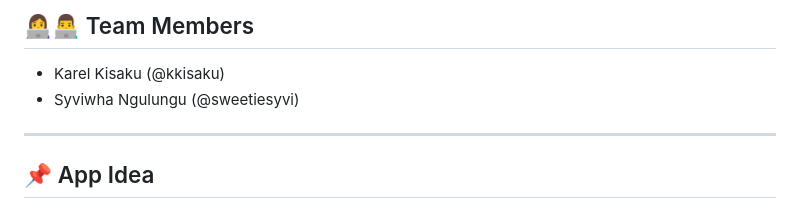
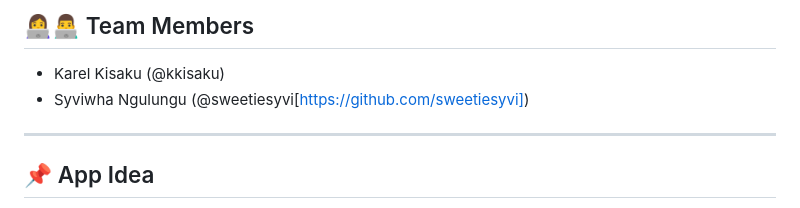
Before and after one commit to sweetiesyvi/ToDo-Console-Manager, a Markdown page: docs/README.md, the part around the change. Rendered like a GitHub page.

Commit message:
Update Syviwha Ngulungu's GitHub link in README

```diff
--- a/docs/README.md
+++ b/docs/README.md
@@ -5,7 +5,7 @@
 ## 👩‍💻👨‍💻 Team Members
 
 * Karel Kisaku (@kkisaku)
-* Syviwha Ngulungu (@sweetiesyvi)
+* Syviwha Ngulungu (@sweetiesyvi[https://github.com/sweetiesyvi])
 
 ---
 
```
